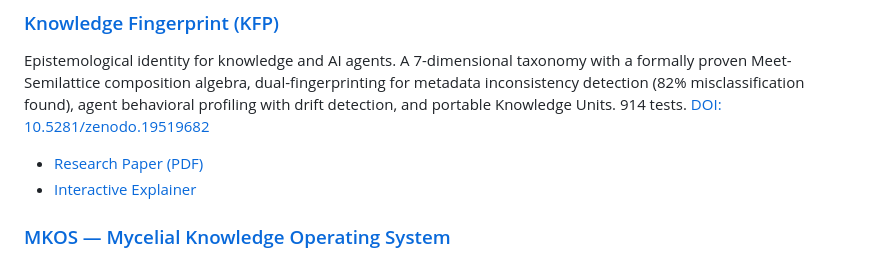
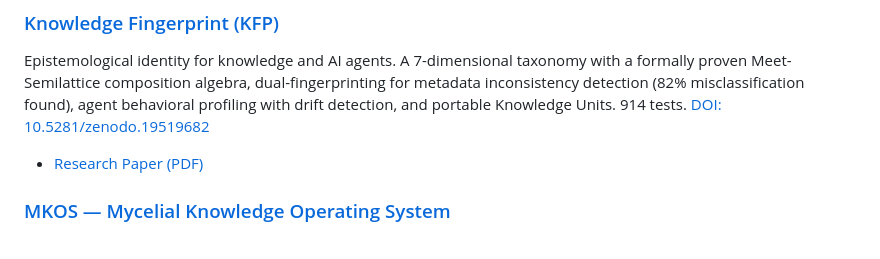
Before and after one commit to munz-michael/public-showcase, a Markdown page: README.md, the part around the change. Rendered like a GitHub page.

Commit message:
Remove explainer link from READMEs

```diff
--- a/README.md
+++ b/README.md
@@ -10,7 +10,6 @@ Selected research projects. Papers, benchmarks, and interactive explainers. All
 Epistemological identity for knowledge and AI agents. A 7-dimensional taxonomy with a formally proven Meet-Semilattice composition algebra, dual-fingerprinting for metadata inconsistency detection (82% misclassification found), agent behavioral profiling with drift detection, and portable Knowledge Units. 914 tests. [DOI: 10.5281/zenodo.19519682](https://doi.org/10.5281/zenodo.19519682)
 
 - [Research Paper (PDF)](./knowledge-fingerprint/paper/knowledge_fingerprint_paper.pdf)
-- [Interactive Explainer](./knowledge-fingerprint/explainer.html)
 
 ### [MKOS — Mycelial Knowledge Operating System](./mkos-knowledge-immune-system/)
 Automated quality management for knowledge bases using a two-phase detection pipeline inspired by biological immune systems. Detects hallucinations, staleness, bias, and contradictions. Macro-F1 0.975 vs. LLM Few-Shot 0.842 (McNemar p < 0.003).
```
